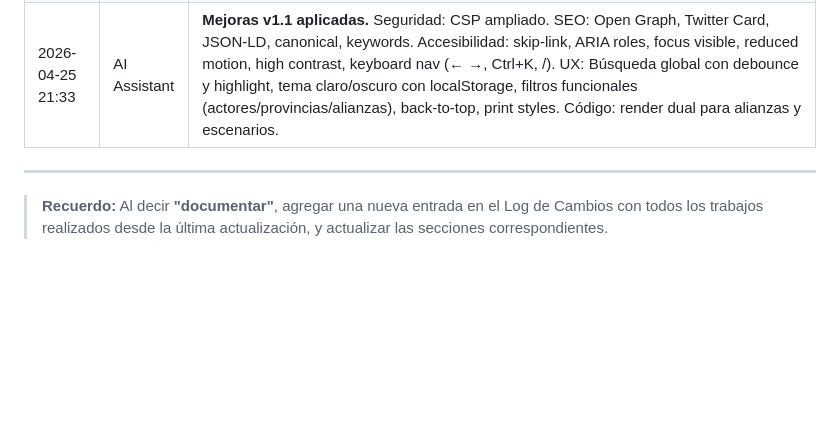
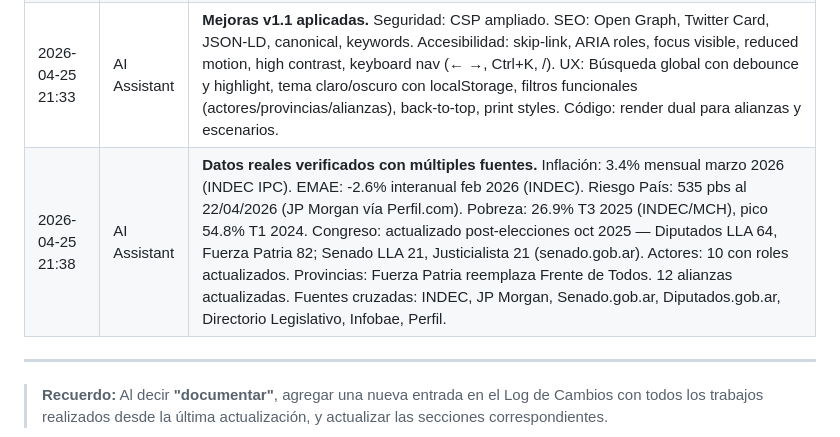
Before and after one commit to pabloeckert/nash-dashboard, a Markdown page: Documents/DOCUMENTACION.md, the part around one of its changes. Rendered like a GitHub page; blank space fills up the shorter version.

Commit message:
📝 documentar: datos reales verificados

```diff
--- a/Documents/DOCUMENTACION.md
+++ b/Documents/DOCUMENTACION.md
@@ -240,6 +240,7 @@ _(Pendiente: Customer Success + Technical Support + RevOps)_
 | 2026-04-25 21:16 | AI Assistant | Continuación Fase 0: creado PRODUCT-VISION.md (north star metrics, MVP features, roadmap), SECURITY-BASELINE.md (10 amenazas, controles), COMPLIANCE-CHECKLIST.md (6 categorías regulatorias), RISK-REGISTER.md (10 riesgos), BACKLOG.md (28 historias, 159 SP). CI/CD con GitHub Actions para deploy a GitHub Pages. index.html placeholder con dark theme y CSP. 8 ADRs nuevos (ADR-006 a ADR-013). |
 | 2026-04-25 21:20 | AI Assistant | **Ejecución completa de todas las fases (Fase 0→7).** Fase 1: RESEARCH-REPORT.md (8 competidores, 6 segmentos), USER-PERSONAS.md (4 personas). Fase 2: DESIGN-SYSTEM.md (paleta, tipografía, componentes), WIREFRAMES.md (5 pantallas, 3 flujos), TEST-STRATEGY.md (8 niveles, 43 test cases), CONTENT-STYLE-GUIDE.md (tono, microcopy, fuentes), I18N-STRATEGY.md, THREAT-MODEL.md (STRIDE, 16 amenazas). Fase 3: Dashboard funcional completo con 8 secciones (dashboard, actores, congreso, provincias, alianzas, escenarios Nash, sombras, internacional). CSS (500+ líneas design system), JS (data + app logic). Fase 5: RELEASE-NOTES.md v1.0.0, GTM-PLAN.md (thread, calendario), RUNBOOK.md. Fase 6: GROWTH-PLAYBOOK.md. Fase 7: EXECUTIVE-DASHBOARD.md. Total: 22 documentos, 3 archivos de código (HTML+CSS+JS), pipeline CI/CD. |
 | 2026-04-25 21:33 | AI Assistant | **Mejoras v1.1 aplicadas.** Seguridad: CSP ampliado. SEO: Open Graph, Twitter Card, JSON-LD, canonical, keywords. Accesibilidad: skip-link, ARIA roles, focus visible, reduced motion, high contrast, keyboard nav (← →, Ctrl+K, /). UX: Búsqueda global con debounce y highlight, tema claro/oscuro con localStorage, filtros funcionales (actores/provincias/alianzas), back-to-top, print styles. Código: render dual para alianzas y escenarios. |
+| 2026-04-25 21:38 | AI Assistant | **Datos reales verificados con múltiples fuentes.** Inflación: 3.4% mensual marzo 2026 (INDEC IPC). EMAE: -2.6% interanual feb 2026 (INDEC). Riesgo País: 535 pbs al 22/04/2026 (JP Morgan vía Perfil.com). Pobreza: 26.9% T3 2025 (INDEC/MCH), pico 54.8% T1 2024. Congreso: actualizado post-elecciones oct 2025 — Diputados LLA 64, Fuerza Patria 82; Senado LLA 21, Justicialista 21 (senado.gob.ar). Actores: 10 con roles actualizados. Provincias: Fuerza Patria reemplaza Frente de Todos. 12 alianzas actualizadas. Fuentes cruzadas: INDEC, JP Morgan, Senado.gob.ar, Diputados.gob.ar, Directorio Legislativo, Infobae, Perfil. |
 
 ---
 
```
Also changed, not shown: other parts of Documents/DOCUMENTACION.md (+1 -1 lines).
